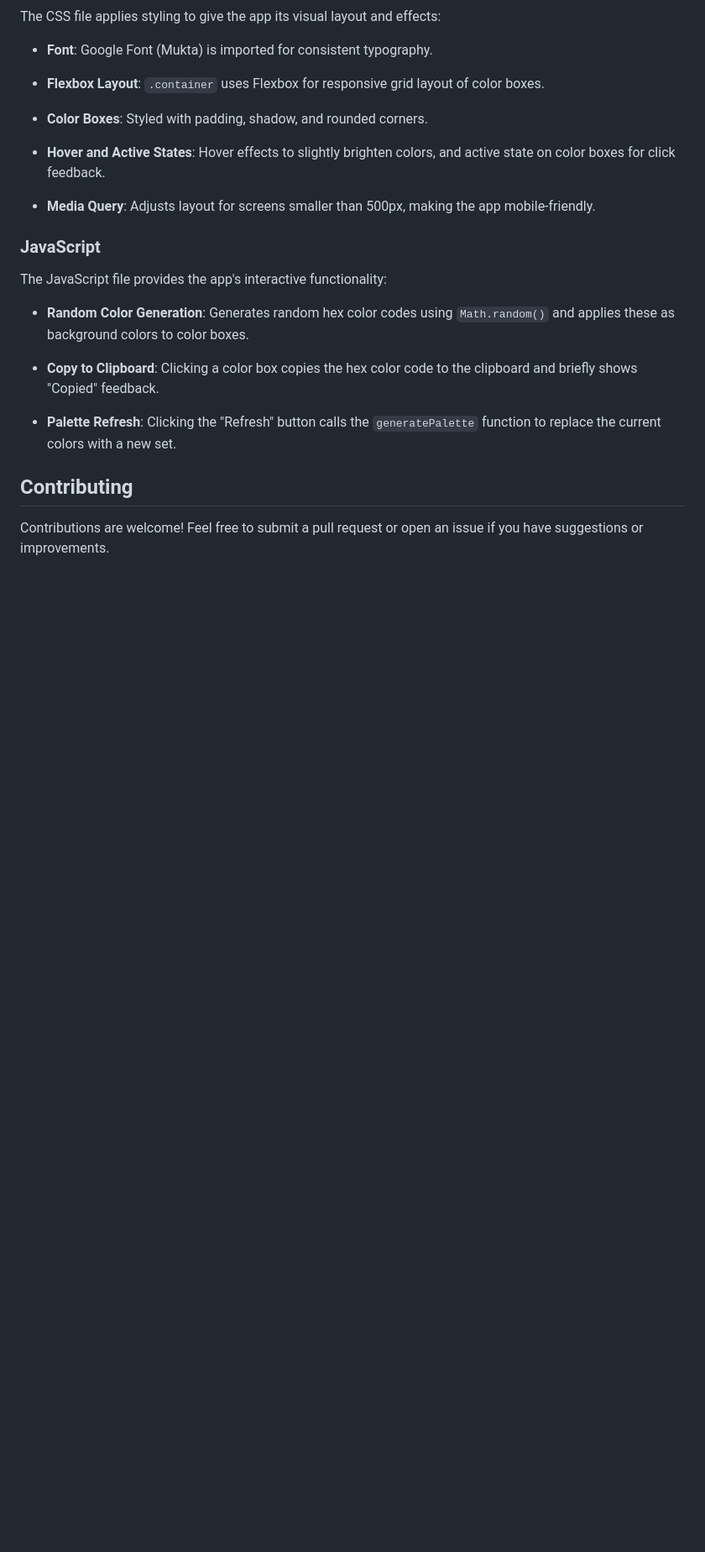
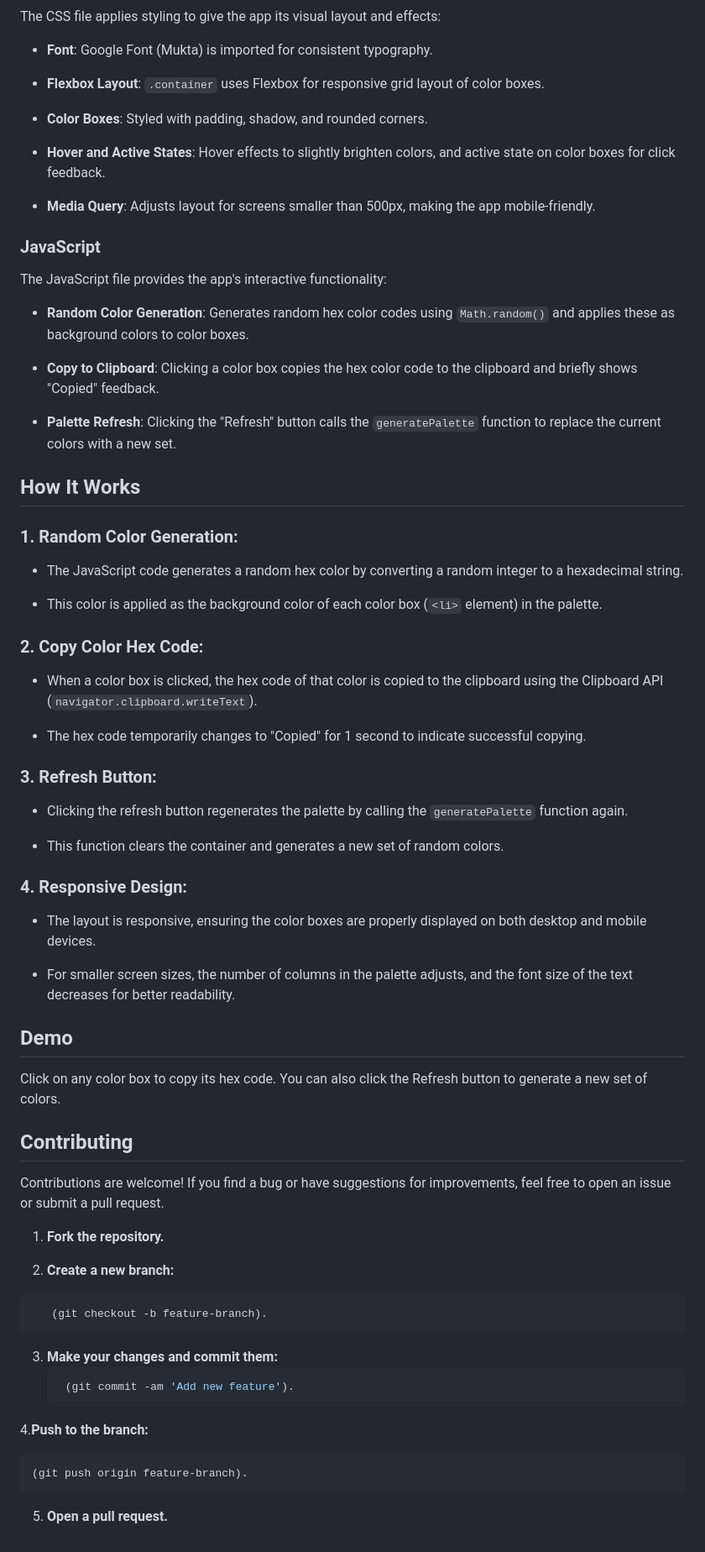
Before and after one commit to sudhanshu-j/Color-Palette-Generator, a Markdown page: README.md, the part around one of its changes. Shown at 84% size. GitHub-like rendering; blank space fills up the shorter version.

````diff
--- a/README.md
+++ b/README.md
@@ -108,6 +115,54 @@ The JavaScript file provides the app's interactive functionality:
 
 - **Palette Refresh**: Clicking the "Refresh" button calls the `generatePalette` function to replace the current colors with a new set.
 
+## How It Works
+
+### 1. Random Color Generation:
+
+- The JavaScript code generates a random hex color by converting a random integer to a hexadecimal string.
+
+- This color is applied as the background color of each color box (`<li>` element) in the palette.
+
+### 2. Copy Color Hex Code:
+
+- When a color box is clicked, the hex code of that color is copied to the clipboard using the Clipboard API (`navigator.clipboard.writeText`).
+
+- The hex code temporarily changes to "Copied" for 1 second to indicate successful copying.
+
+### 3. Refresh Button:
+
+- Clicking the refresh button regenerates the palette by calling the `generatePalette` function again.
+
+- This function clears the container and generates a new set of random colors.
+
+### 4. Responsive Design:
+
+- The layout is responsive, ensuring the color boxes are properly displayed on both desktop and mobile devices.
+
+- For smaller screen sizes, the number of columns in the palette adjusts, and the font size of the text decreases for better readability.
+
+## Demo
+
+Click on any color box to copy its hex code. You can also click the Refresh button to generate a new set of colors.
+
 ## Contributing
+Contributions are welcome! If you find a bug or have suggestions for improvements, feel free to open an issue or submit a pull request.
 
-Contributions are welcome! Feel free to submit a pull request or open an issue if you have suggestions or improvements.
+1. **Fork the repository.**
+
+2. **Create a new branch:**
+```bash
+   (git checkout -b feature-branch).
+```
+
+3. **Make your changes and commit them:**
+   ```bash
+    (git commit -am 'Add new feature').
+   ```
+
+4.**Push to the branch:**
+```bash
+(git push origin feature-branch).
+```
+
+5. **Open a pull request.**
````
Also changed, not shown: other parts of README.md (+23 -16 lines).
